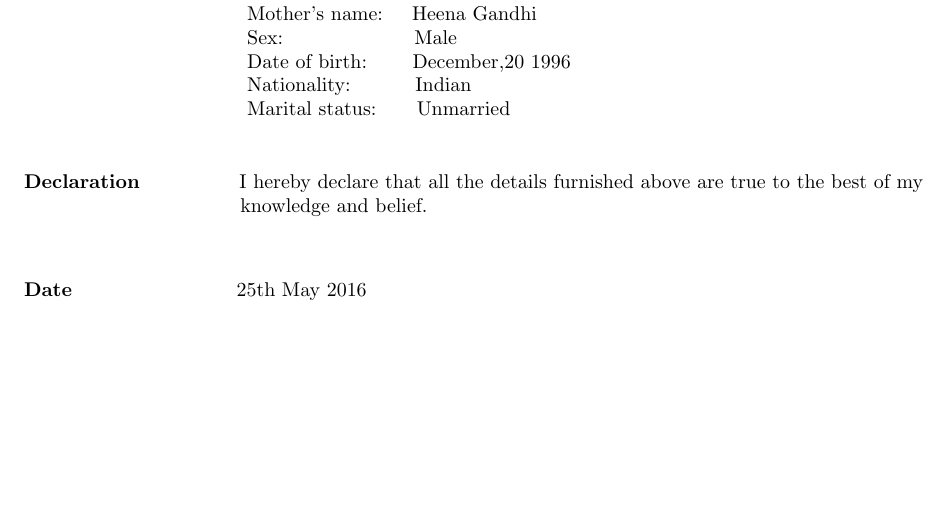
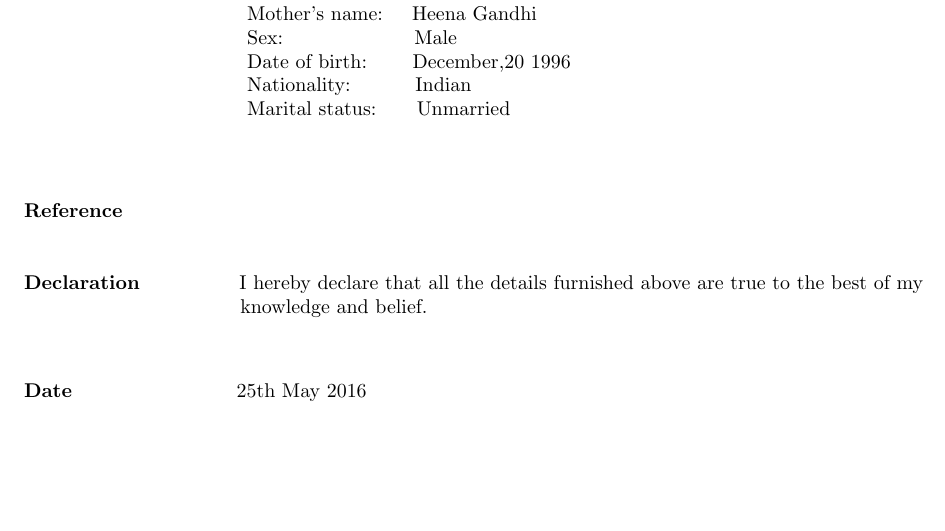
Before and after one commit to akshitgandhi/akshit_Resume, a LaTeX CV (akshit_Resume.tex): part of page 2 of 2, cut so that both start at the same text. Compiled offline with pdfLaTeX.

Commit message:
Added Reference

```diff
--- a/akshit_Resume.tex
+++ b/akshit_Resume.tex
@@ -153,6 +153,13 @@
 
 	      \end{flushleft}
 
+
+	      \begin{flushleft}
+	      	\vspace{0.4in}
+	      	\textbf{Reference} \hspace{0.75in}
+	      \end{flushleft}
+
+
 	    \begin{flushleft}
 	      	\vspace{0.2in}
 	      	\textbf{Declaration} \hspace{0.60in}  I hereby declare that all the details furnished above are true to the best of
```
Also changed, not shown: akshit_Resume.pdf, 2 other files.
